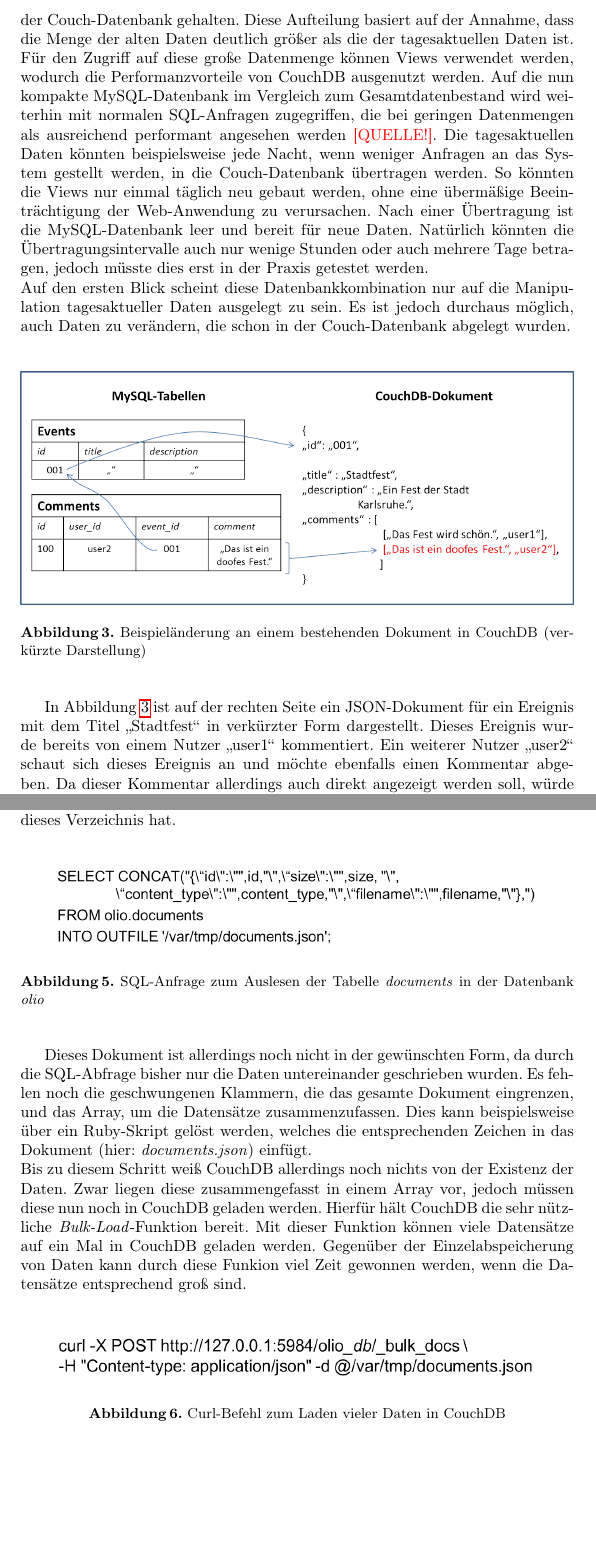
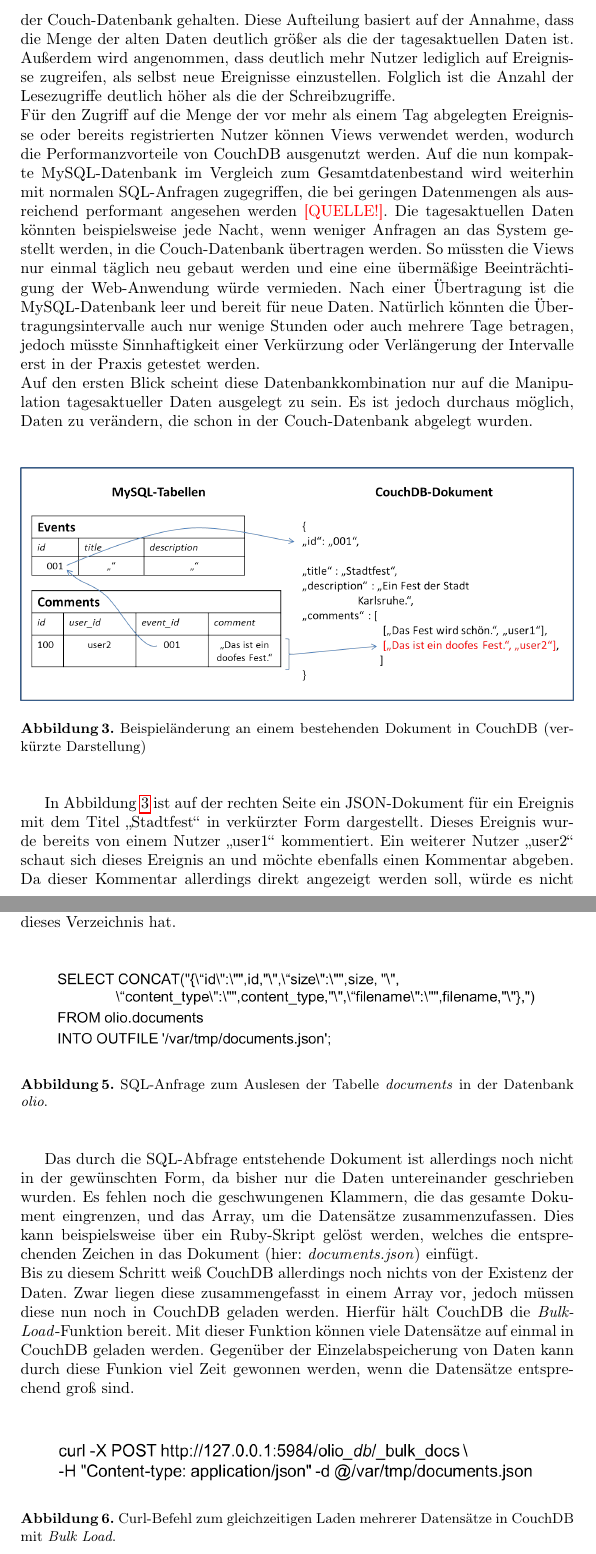
Before and after one commit to tknapp/SeminarSQL-CouchDB, a LaTeX paper (SeminarEOrganisation.tex, which reads analyseUmbau.tex, datenmigration.tex): two parts of pages 13 and 16 of 18 before the commit and two parts of pages 13 and 16 of 19 after it, joined at a grey line, cut so that both start at the same text, the shorter picture padded with empty space. Compiled offline with pdfLaTeX; the source files are stored in an older character set and shown here as Unicode.

Commit message:
some corrections

```diff
--- a/analyseUmbau.tex
+++ b/analyseUmbau.tex
@@ -56,8 +56,9 @@ Ein bisher bei der Betrachtung der Performanz vernachlässigter Faktor ist der A
 Da Olio nun aber eine agile Anwendung ist, die durch das Einstellen neuer Ereignisse, dem Schreiben von Kommentaren und dem Hinzukommen neuer Nutzer ständiger Veränderung unterliegt, sind lange Rechenzeiten zum Erstellen der Views nicht akzeptabel. Denn damit auf ein Ereignis direkt nach der Veröffentlichung zugegriffen werden kann oder damit ein Kommentar sofort gelesen werden kann, müsste auch nach jeder Veränderung der entsprechende View neu geladen werden. Dies würde bei häufigen Zugriffen auf die Seite den eigentlich Performanz-Vorteil von CouchDB in ein Performanz-Nachteil umkehren, da ständig lesende Zugriffe blockiert würden. Grundsätzlich bedeutet diese Erkenntnis, dass CouchDB zur Speicherung der Daten von CouchDB nicht verwendet werden kann. Zumindest nicht allein.\\
 
 Angelehnt an einen Erfahrungsbericht (\cite{fromSQLToCouchDB}) wird in dieser Arbeit die Idee beschrieben, CouchDB und MySQL gleichzeitig in Olio zu verwenden. Da CouchDB eher für beständigere Daten verwendet werden kann und MySQL einen sofortigen Zugriff auf gespeicherte Daten ermöglicht, ist die Idee, eine CouchDB für ältere Daten einzusetzen und MySQL für "`frische"' Daten zu verwenden. \\
-Im Fall von Olio werden als "`frische"' Daten die Daten eines Tages angesehen. Das heißt, dass alle hinzugefügten Ereignisse, Nutzer, Kommentare etc. zunächst in einer MySQL-Datenbank abgespeichert werden, aus der sie auch wieder direkt ausgelesen werden können. Daten, die älter als einen Tag sind, werden in der Couch-Datenbank gehalten. Diese Aufteilung basiert auf der Annahme, dass die Menge der alten Daten deutlich größer als die der tagesaktuellen Daten ist. Für den Zugriff auf diese große Datenmenge können Views verwendet werden, wodurch die Performanzvorteile von CouchDB ausgenutzt werden. Auf die nun kompakte MySQL-Datenbank im Vergleich zum Gesamtdatenbestand wird weiterhin mit normalen SQL-Anfragen zugegriffen, die bei geringen Datenmengen als ausreichend performant angesehen werden \textcolor{red}{[QUELLE!]}. Die tagesaktuellen Daten könnten beispielsweise jede Nacht, wenn weniger Anfragen an das System gestellt werden, in die Couch-Datenbank übertragen werden. So könnten die Views nur einmal täglich neu gebaut werden, ohne eine übermäßige Beeinträchtigung der Web-Anwendung zu verursachen. Nach einer Übertragung ist die MySQL-Datenbank leer und bereit für neue Daten. Natürlich könnten die Übertragungsintervalle auch nur wenige Stunden oder auch mehrere Tage betragen, jedoch müsste dies erst in der Praxis getestet werden.\\
-Auf den ersten Blick scheint diese Datenbankkombination nur auf die Manipulation tagesaktueller Daten ausgelegt zu sein. Es ist jedoch durchaus möglich, auch Daten zu verändern, die schon in der Couch-Datenbank abgelegt wurden.
+Im Fall von Olio werden als "`frische"' Daten die Daten eines Tages angesehen. Das heißt, dass alle hinzugefügten Ereignisse, Nutzer, Kommentare etc. zunächst in einer MySQL-Datenbank abgespeichert werden, aus der sie auch wieder direkt ausgelesen werden können. Daten, die älter als einen Tag sind, werden in der Couch-Datenbank gehalten. Diese Aufteilung basiert auf der Annahme, dass die Menge der alten Daten deutlich größer als die der tagesaktuellen Daten ist. Außerdem wird angenommen, dass deutlich mehr Nutzer lediglich auf Ereignisse zugreifen, als selbst neue Ereignisse einzustellen. Folglich ist die Anzahl der Lesezugriffe deutlich höher als die der Schreibzugriffe.\\
+Für den Zugriff auf die Menge der vor mehr als einem Tag abgelegten Ereignisse oder bereits registrierten Nutzer können Views verwendet werden, wodurch die Performanzvorteile von CouchDB ausgenutzt werden. Auf die nun kompakte MySQL-Datenbank im Vergleich zum Gesamtdatenbestand wird weiterhin mit normalen SQL-Anfragen zugegriffen, die bei geringen Datenmengen als ausreichend performant angesehen werden \textcolor{red}{[QUELLE!]}. Die tagesaktuellen Daten könnten beispielsweise jede Nacht, wenn weniger Anfragen an das System gestellt werden, in die Couch-Datenbank übertragen werden. So müssten die Views nur einmal täglich neu gebaut werden und eine eine übermäßige Beeinträchtigung der Web-Anwendung würde vermieden. Nach einer Übertragung ist die MySQL-Datenbank leer und bereit für neue Daten. Natürlich könnten die Übertragungsintervalle auch nur wenige Stunden oder auch mehrere Tage betragen, jedoch müsste Sinnhaftigkeit einer Verkürzung oder Verlängerung der Intervalle erst in der Praxis getestet werden.\\
+Auf den ersten Blick scheint diese Datenbankkombination nur auf die Manipulation tagesaktueller Daten ausgelegt zu sein. Es ist jedoch durchaus möglich, Daten zu verändern, die schon in der Couch-Datenbank abgelegt wurden.
 
 \begin{figure}
 	\centering
@@ -66,6 +67,4 @@ Auf den ersten Blick scheint diese Datenbankkombination nur auf die Manipulation
 	\label{fig:Mapping}
 \end{figure}
 
-In Abbildung \ref{fig:Mapping} ist auf der rechten Seite ein JSON-Dokument für ein Ereignis mit dem Titel "`Stadtfest"' in verkürzter Form dargestellt. Dieses Ereignis wurde bereits von einem Nutzer "`user1"' kommentiert. Ein weiterer Nutzer "`user2"' schaut sich dieses Ereignis an und möchte ebenfalls einen Kommentar abgeben. Da dieser Kommentar allerdings auch direkt angezeigt werden soll, würde es nicht ausreichen, ihn in dem JSON-Dokument abzuspeichern, da er erst in den View geladen werden müsste. Auch ist es nicht möglich, ein Dokument in CouchDB zu verändern, sondern es werden die Daten des Dokuments ausgelesen, verändert, in ein neues Dokument gespeichert und das alte gelöscht. \\
-Speichert "`user2"' nun seinen Kommentar ab, wird in der MySQL-Datenbank ein neues Ereignis mit der ID des kommentierten Ereignisses erzeugt. Auch wird ein neuer Kommentar in der Tabelle "`Comments"' erzeugt, der auf den Nutzer und das Ereignis referenziert. Attribute, die sich nicht verändert haben, wie in diesem Beispiel der Titel (\textit{title}) und die Beschreibung (\textit{description}), erhalten als Wert einen leeren String.\\
-Werden nun die MySQL-Datenbank und die Couch-Datenbank synchronisiert, wird für jedes Ereignis zunächst in der Couch-Datenbank nach einem Ereignis mit passender ID gesucht. Existiert zu einem Ereignis in der MySQL-Datenbank bereits ein Ereignis in der Couch-Datenbank, wird ein neues Dokument erstellt, welches zunächst die alten, unveränderten Daten aus der Couch-Datenbank übernimmt (alle Felder, die in der MySQL-Datenbank "`"' sind). Alle veränderten Attribute werden mit dem Inhalt der MySQL-DB überschrieben. Der neu hinzugefügte Kommentar wird als neues Element im Array \textit{comments} des JSON-Dokuments angelegt. Dieser ist in Abbildung \ref{fig:Mapping} rot dargestellt. Soll auch das Löschen oder Verändern von Kommentaren ermöglicht werden, müsste die ID jeden Kommentars mit im JSON-Dokument abgelegt werden.\\
+In Abbildung \ref{fig:Mapping} ist auf der rechten Seite ein JSON-Dokument für ein Ereignis mit dem Titel "`Stadtfest"' in verkürzter Form dargestellt. Dieses Ereignis wurde bereits von einem Nutzer "`user1"' kommentiert. Ein weiterer Nutzer "`user2"' schaut sich dieses Ereignis an und möchte ebenfalls einen Kommentar abgeben. Da dieser Kommentar allerdings direkt angezeigt werden soll, würde es nicht ausreichen, ihn in dem JSON-Dokument abzuspeichern, da er erst in den View geladen werden müsste. Auch ist es nicht möglich, ein Dokument in CouchDB zu verändern, sondern es werden die Daten des Dokuments ausgelesen, verändert, in ein neues Dokument gespeichert und das alte gelöscht. \\
--- a/datenmigration.tex
+++ b/datenmigration.tex
@@ -15,17 +15,17 @@ Abbildung \ref{fig:beispielDatenmigration} zeigt eine MySQL-Tabelle mit zwei Dat
 \begin{figure}
 	\centering
 		\includegraphics[width=0.90\textwidth]{figures/SQL-Befehl.png}
-	\caption{SQL-Anfrage zum Auslesen der Tabelle \textit{documents} in der Datenbank \textit{olio}}
+	\caption{SQL-Anfrage zum Auslesen der Tabelle \textit{documents} in der Datenbank \textit{olio}.}
 	\label{fig:SQL-Befehl}
 \end{figure}
 
-Dieses Dokument ist allerdings noch nicht in der gewünschten Form, da durch die SQL-Abfrage bisher nur die Daten untereinander geschrieben wurden. Es fehlen noch die geschwungenen Klammern, die das gesamte Dokument eingrenzen, und das Array, um die Datensätze zusammenzufassen. Dies kann beispielsweise über ein Ruby-Skript gelöst werden, welches die entsprechenden Zeichen in das Dokument (hier: \textit{documents.json}) einfügt.\\
-Bis zu diesem Schritt weiß CouchDB allerdings noch nichts von der Existenz der Daten. Zwar liegen diese zusammengefasst in einem Array vor, jedoch müssen diese nun noch in CouchDB geladen werden. Hierfür hält CouchDB die sehr nützliche \textit{Bulk-Load}-Funktion bereit. Mit dieser Funktion können viele Datensätze auf ein Mal in CouchDB geladen werden. Gegenüber der Einzelabspeicherung von Daten kann durch diese Funkion viel Zeit gewonnen werden, wenn die Datensätze entsprechend groß sind.
+Das durch die SQL-Abfrage entstehende Dokument ist allerdings noch nicht in der gewünschten Form, da bisher nur die Daten untereinander geschrieben wurden. Es fehlen noch die geschwungenen Klammern, die das gesamte Dokument eingrenzen, und das Array, um die Datensätze zusammenzufassen. Dies kann beispielsweise über ein Ruby-Skript gelöst werden, welches die entsprechenden Zeichen in das Dokument (hier: \textit{documents.json}) einfügt.\\
+Bis zu diesem Schritt weiß CouchDB allerdings noch nichts von der Existenz der Daten. Zwar liegen diese zusammengefasst in einem Array vor, jedoch müssen diese nun noch in CouchDB geladen werden. Hierfür hält CouchDB die \textit{Bulk-Load}-Funktion bereit. Mit dieser Funktion können viele Datensätze auf einmal in CouchDB geladen werden. Gegenüber der Einzelabspeicherung von Daten kann durch diese Funkion viel Zeit gewonnen werden, wenn die Datensätze entsprechend groß sind.
 
 \begin{figure}
 	\centering
 		\includegraphics[width=0.90\textwidth]{figures/curlBefehl.png}
-	\caption{Curl-Befehl zum Laden vieler Daten in CouchDB}
+	\caption{Curl-Befehl zum gleichzeitigen Laden mehrerer Datensätze in CouchDB mit \textit{Bulk Load}.}
 	\label{fig:curlBefehl}
 \end{figure}
 
```
Also changed, not shown: analyseUmbau.tex (11 more changed lines), datenmigration.tex (6 more changed lines), 1 other file.
